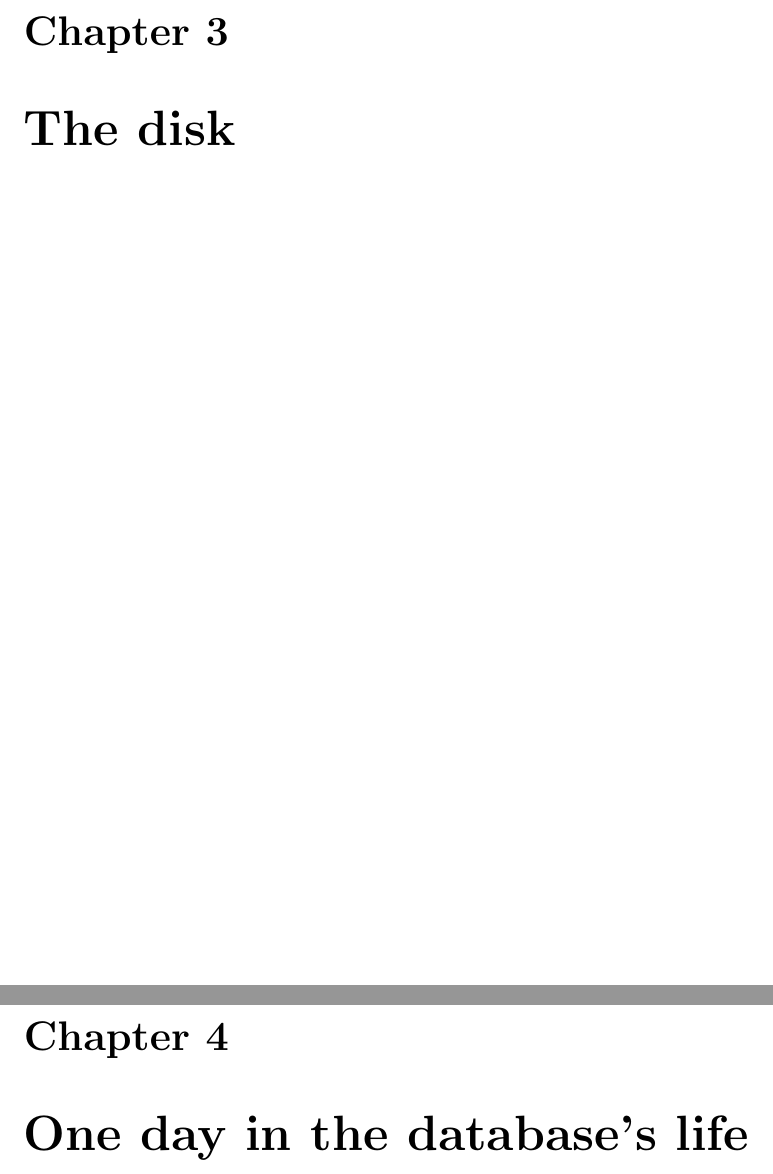
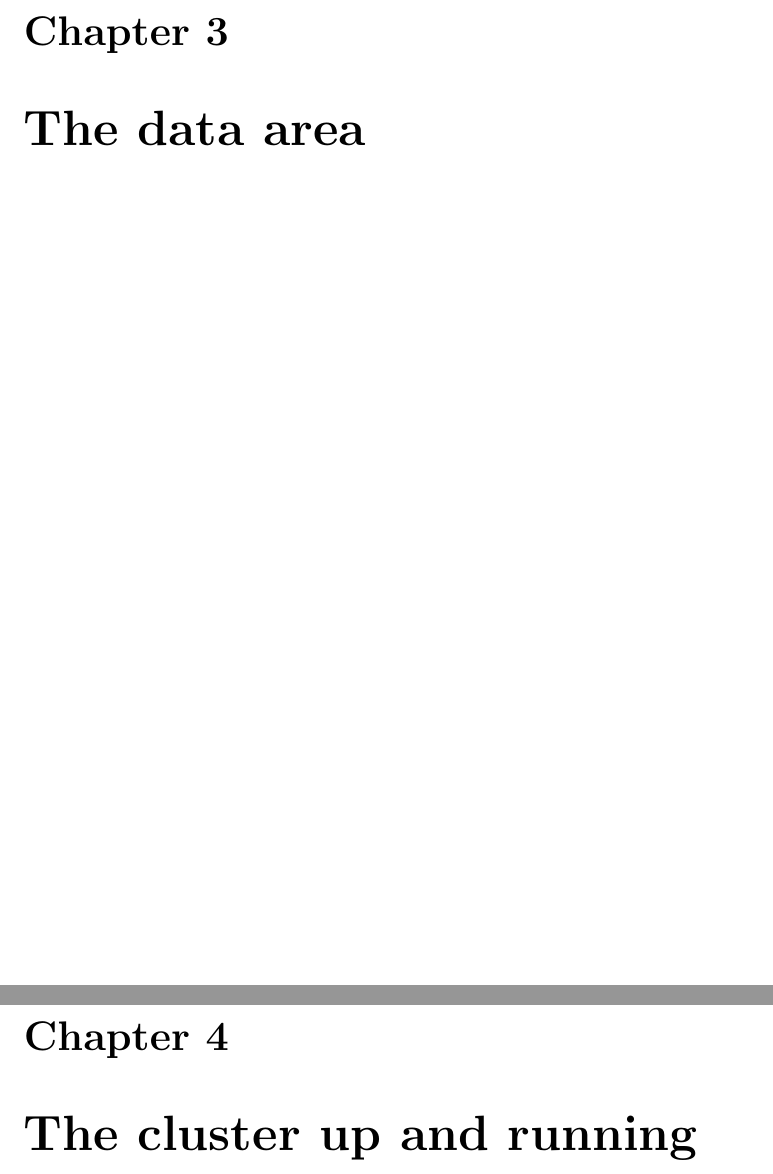
Before and after one commit to the4thdoctor/pgdba_books, a LaTeX book (pg_dba_02/postgresql_dba_02.tex, which reads pg_dba_02/chapters/Data_area.tex): two parts of pages 6 and 7 of 13 before the commit and two parts of pages 6 and 7 of 12 after it, joined at a grey line, cut so that both start at the same text. Compiled offline with pdfLaTeX.

Commit message:
added the first three chapter's files

```diff
--- /dev/null
+++ b/pg_dba_02/chapters/Data_area.tex
@@ -0,0 +1 @@
+\chapter{The data area}
--- a/pg_dba_02/postgresql_dba_02.tex
+++ b/pg_dba_02/postgresql_dba_02.tex
@@ -15,7 +15,7 @@
 \usepackage[paperwidth=9.44in,paperheight=10.68in]{geometry}
 
 \author{Federico Campoli}
-\title{PostgreSQL Database Administration \\ Volume 2 \\ The database in action}
+\title{PostgreSQL Database Administration \\ Volume 2 \\ Architecture}
 
 
 \makeindex
@@ -67,2 +65,5 @@ References to older version or different platform are explicitly specified.
-\chapter{The disk}
-\chapter{One day in the database's life}
+\input{chapters/Architecture}
+\input{chapters/Memory}
+\input{chapters/Data_area}
+
+\chapter{The cluster up and running}
```
Also changed, not shown: pg_dba_02/chapters/Architecture.tex (added, +1 -0 lines), pg_dba_02/chapters/Memory.tex (added, +1 -0 lines), pg_dba_02/postgresql_dba_02.tex (11 more changed lines).
